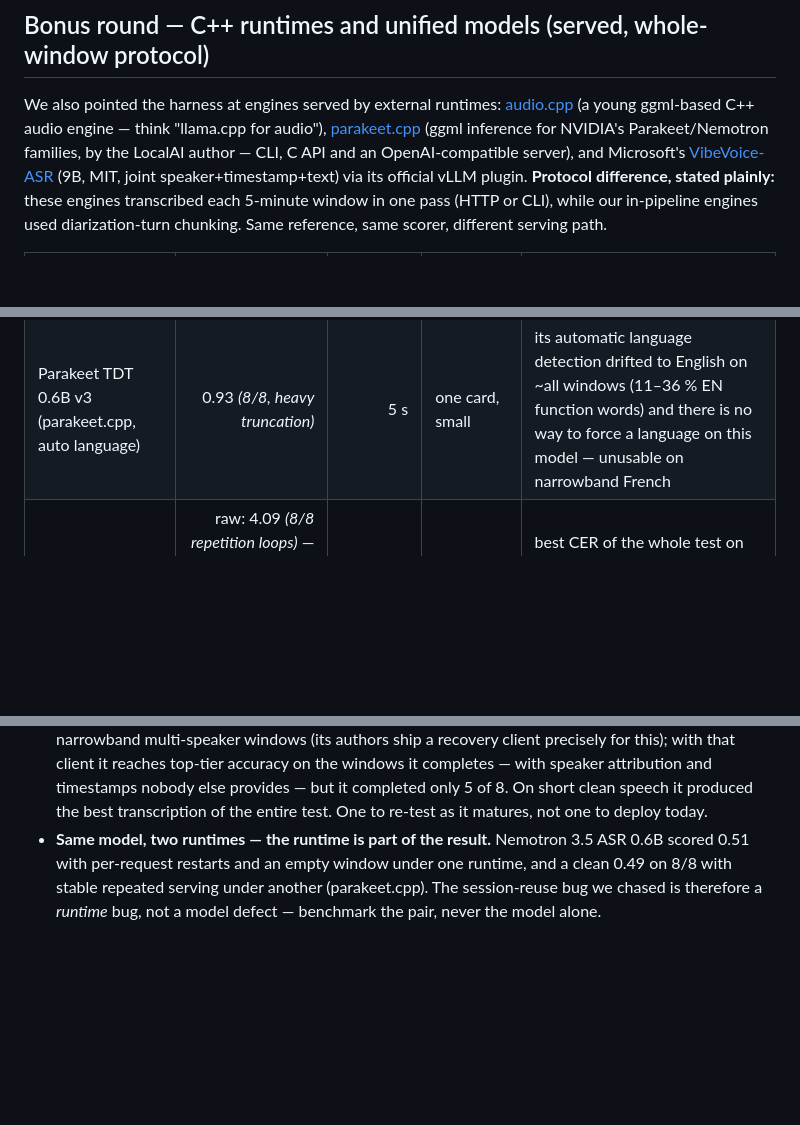
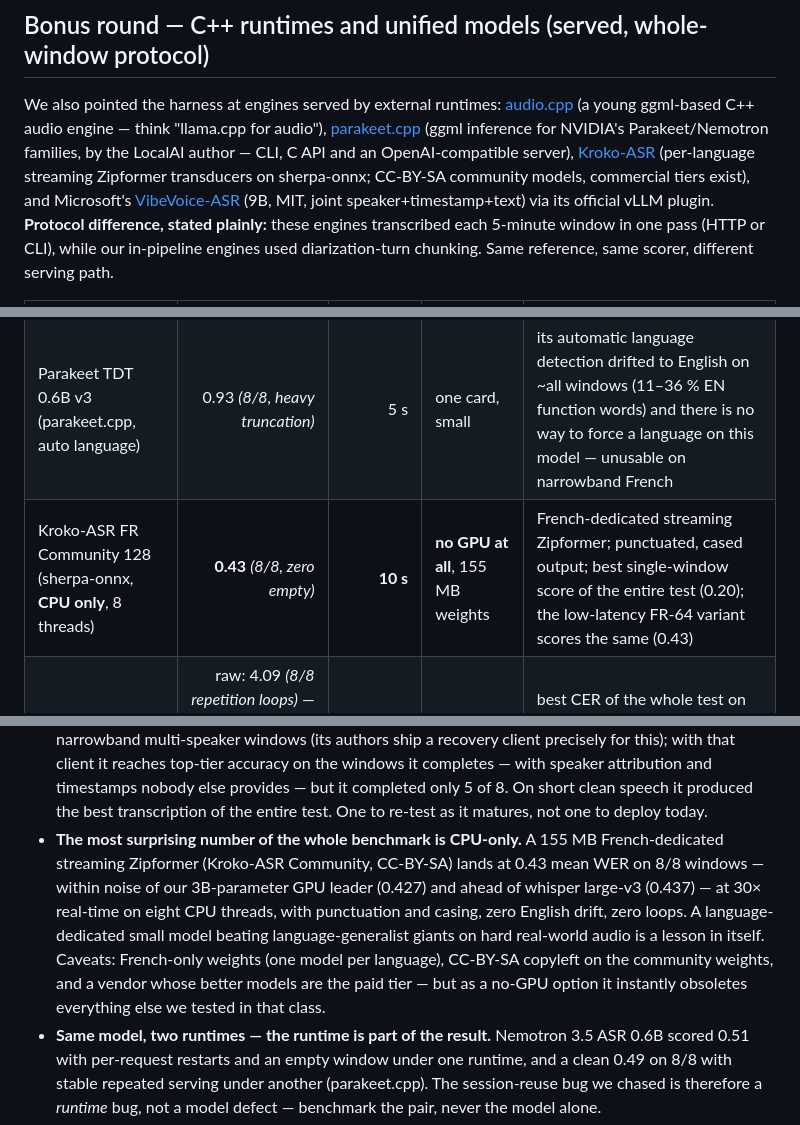
Before and after one commit to Martossien/transcria, a Markdown page: docs/STT_BENCHMARK_REAL_MEETINGS.md, 3 parts joined by grey strips. GitHub-like rendering; blank space fills up the shorter version.

Commit message:
docs(bench): Kroko-ASR FR qualifié — 0,43 WER 8/8 sur CPU seul (155 Mo, sherpa-onnx), au niveau du leader GPU
Co-Authored-By: Claude Fable 5 <noreply@anthropic.com>

```diff
--- a/docs/STT_BENCHMARK_REAL_MEETINGS.md
+++ b/docs/STT_BENCHMARK_REAL_MEETINGS.md
@@ -191,7 +191,9 @@ We also pointed the harness at engines served by external runtimes:
 engine — think "llama.cpp for audio"),
 [parakeet.cpp](https://github.com/mudler/parakeet.cpp) (ggml inference for
 NVIDIA's Parakeet/Nemotron families, by the LocalAI author — CLI, C API and an
-OpenAI-compatible server), and Microsoft's
+OpenAI-compatible server), [Kroko-ASR](https://huggingface.co/Banafo/Kroko-ASR)
+(per-language streaming Zipformer transducers on sherpa-onnx; CC-BY-SA community
+models, commercial tiers exist), and Microsoft's
 [VibeVoice-ASR](https://huggingface.co/microsoft/VibeVoice-ASR) (9B, MIT, joint
 speaker+timestamp+text) via its official vLLM plugin. **Protocol difference,
 stated plainly:** these engines transcribed each 5-minute window in one pass
@@ -204,6 +206,7 @@ Same reference, same scorer, different serving path.
 | Nemotron 3.5 ASR 0.6B (audio.cpp) | 0.51 *(7/8 windows)* | **1–3 s** | one card, small | needs a server restart per request today (session-reuse bug we reported); one window came back empty even so |
 | Nemotron 3.5 ASR 0.6B (parakeet.cpp, f16 GGUF, `--lang fr`) | **0.49** *(8/8, zero empty)* | **7–8 s** (CLI, incl. model load) | one card, ~1.4 GB weights | same model, different runtime: no session bug (3 identical back-to-back server replies), no empty windows, 0 % EN drift — best small-model result of the whole test |
 | Parakeet TDT 0.6B v3 (parakeet.cpp, auto language) | 0.93 *(8/8, heavy truncation)* | 5 s | one card, small | its automatic language detection drifted to English on ~all windows (11–36 % EN function words) and there is no way to force a language on this model — unusable on narrowband French |
+| Kroko-ASR FR Community 128 (sherpa-onnx, **CPU only**, 8 threads) | **0.43** *(8/8, zero empty)* | **10 s** | **no GPU at all**, 155 MB weights | French-dedicated streaming Zipformer; punctuated, cased output; best single-window score of the entire test (0.20); the low-latency FR-64 variant scores the same (0.43) |
 | VibeVoice-ASR 9B (vLLM, TP=4) | raw: 4.09 *(8/8 repetition loops)* — with the official auto-recovery client: 0.23–0.48 on 5/8 windows, 3 empty | 20–70 s | 4 × 24 GB | best CER of the whole test on its good windows, plus native speaker+timestamp structure (it under-counted speakers: 3–7 found vs 5–11 in reference) |
 
 What we take away:
@@ -220,6 +223,16 @@ What we take away:
   timestamps nobody else provides — but it completed only 5 of 8. On short clean
   speech it produced the best transcription of the entire test. One to re-test
   as it matures, not one to deploy today.
+- **The most surprising number of the whole benchmark is CPU-only.** A 155 MB
+  French-dedicated streaming Zipformer (Kroko-ASR Community, CC-BY-SA) lands at
+  0.43 mean WER on 8/8 windows — within noise of our 3B-parameter GPU leader
+  (0.427) and ahead of whisper large-v3 (0.437) — at 30× real-time on eight CPU
+  threads, with punctuation and casing, zero English drift, zero loops. A
+  language-dedicated small model beating language-generalist giants on hard
+  real-world audio is a lesson in itself. Caveats: French-only weights (one
+  model per language), CC-BY-SA copyleft on the community weights, and a
+  vendor whose better models are the paid tier — but as a no-GPU option it
+  instantly obsoletes everything else we tested in that class.
 - **Same model, two runtimes — the runtime is part of the result.** Nemotron
   3.5 ASR 0.6B scored 0.51 with per-request restarts and an empty window under
   one runtime, and a clean 0.49 on 8/8 with stable repeated serving under
```
